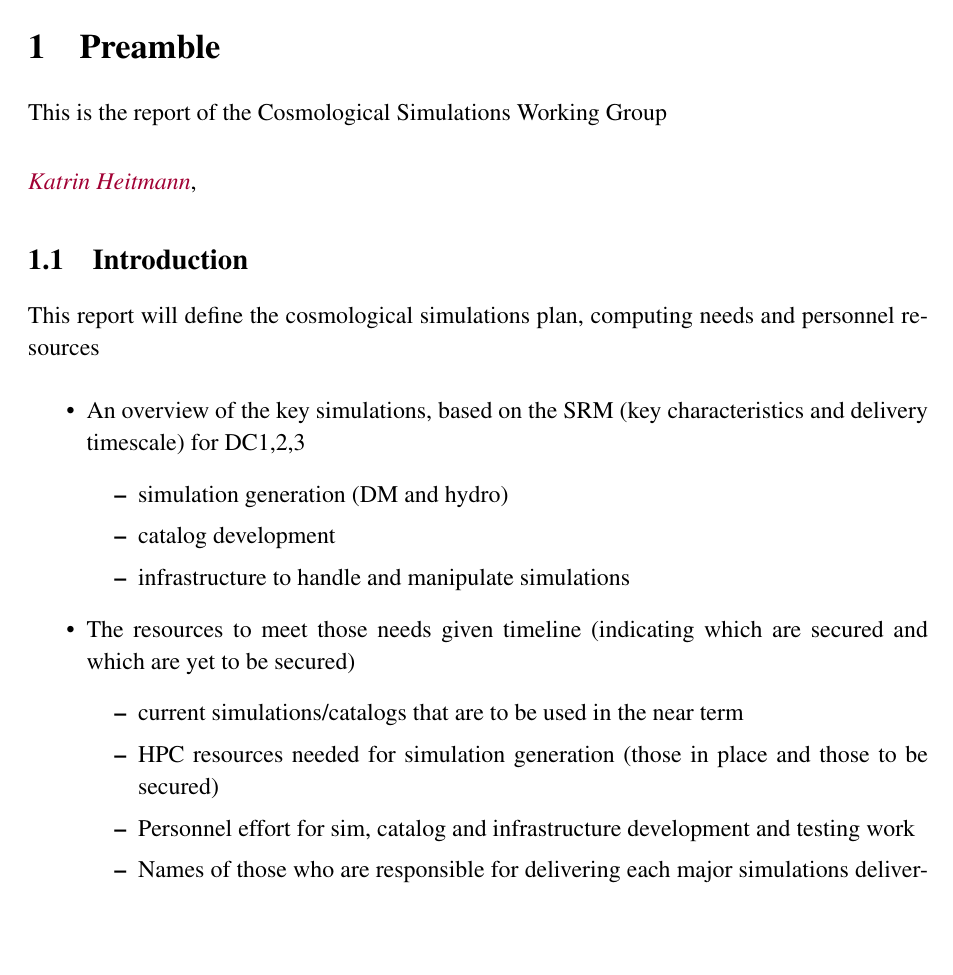
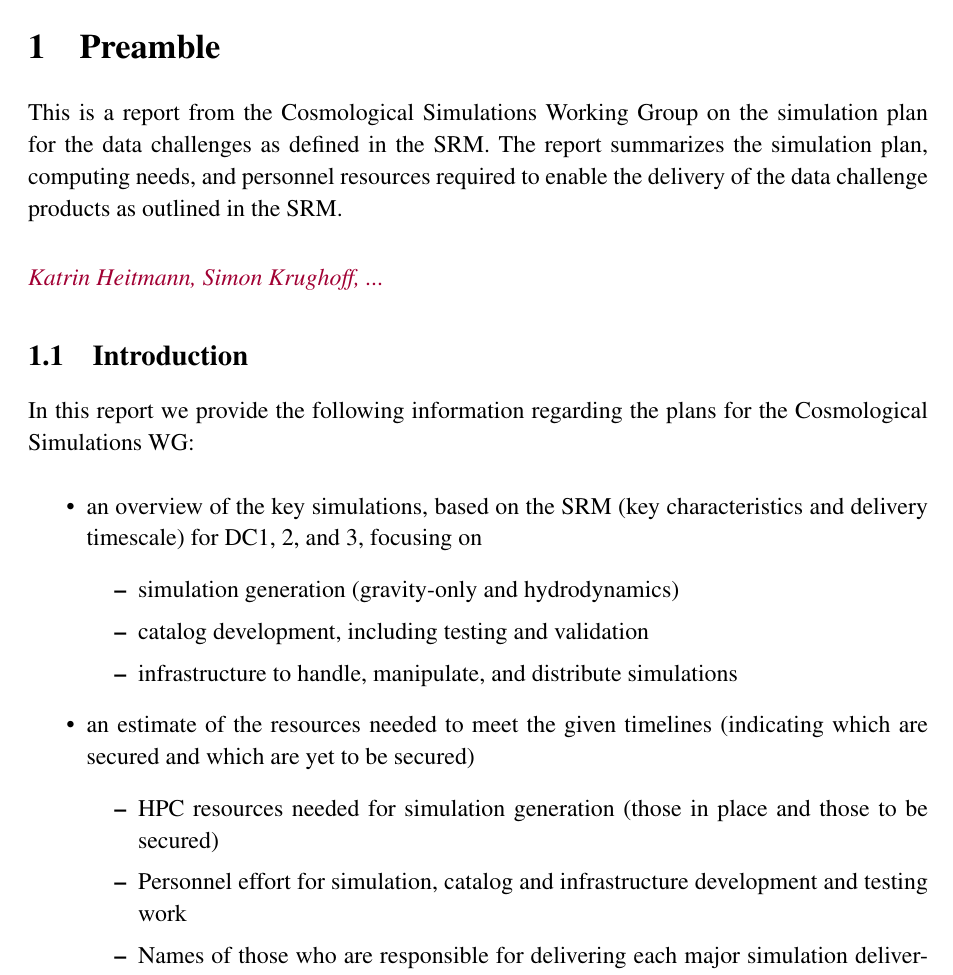
Before and after one commit to SimonKrughoff/CosmologicalSimulationsPlan, a LaTeX document (csPlan.tex, which reads cs/preamble.tex): part of page 3 of 4, cut so that both start at the same text, the shorter picture padded with empty space. Compiled offline with pdfLaTeX; a missing bibliography style is replaced by a similar one.

Commit message:
Update preamble.tex

```diff
--- a/cs/preamble.tex
+++ b/cs/preamble.tex
@@ -4,12 +4,11 @@
 \label{sec:preamble}
 % ====================================================================
 
-This is the report of the Cosmological Simulations Working Group
+This is a report from the Cosmological Simulations Working Group on the simulation plan for the data challenges as defined in the SRM. The report summarizes the simulation plan, computing needs, and personnel resources required to enable the delivery of the data challenge products as outlined in the SRM.
 
 \vspace{\baselineskip}
 
-\contact{Katrin Heitmann}{@drphilmarshall},
-
+\contact{Katrin Heitmann, Simon Krughoff, ...}{Simon Krughoff}
 
 
 % --------------------------------------------------------------------
@@ -17,21 +16,21 @@ This is the report of the Cosmological Simulations Working Group
 \subsection{Introduction}
 \label{sec:preamble:introduction}
 
-This report will define the cosmological simulations plan, computing needs and personnel resources
+In this report we provide the following information regarding the plans for the Cosmological Simulations WG:
 
 \begin{itemize}
-   \item    An overview of the key simulations, based on the SRM (key characteristics and delivery timescale) for DC1,2,3
+   \item    an overview of the key simulations, based on the SRM (key characteristics and delivery timescale) for DC1, 2, and 3, focusing on
      \begin{itemize}
-        \item        simulation generation (DM and hydro)
-        \item        catalog development
-        \item        infrastructure to handle and manipulate simulations
+        \item        simulation generation (gravity-only and hydrodynamics)
+        \item        catalog development, including testing and validation
+        \item        infrastructure to handle, manipulate, and distribute simulations
      \end{itemize}
-   \item    The resources to meet those needs given timeline (indicating which are secured and which are yet to be secured)
+   \item    an estimate of the resources needed to meet the given timelines (indicating which are secured and which are yet to be secured)
      \begin{itemize}
-        \item        current simulations/catalogs that are to be used in the near term
+        %\item        current simulations/catalogs that are to be used in the near term COVERED IN SECTION 2 ALREADY
         \item        HPC resources needed for simulation generation (those in place and those to be secured)
-        \item        Personnel effort for sim, catalog and infrastructure development and testing work
-        \item        Names of those who are responsible for delivering each major simulations deliverable (definiteness key for FY17 and FY18 and then can be more fluid in FY19).
+        \item        Personnel effort for simulation, catalog and infrastructure development and testing work
+        \item        Names of those who are responsible for delivering each major simulation deliverable (definiteness key for FY17 and FY18 and then can be more fluid in FY19).
      \end{itemize}
 \end{itemize}
 
```
